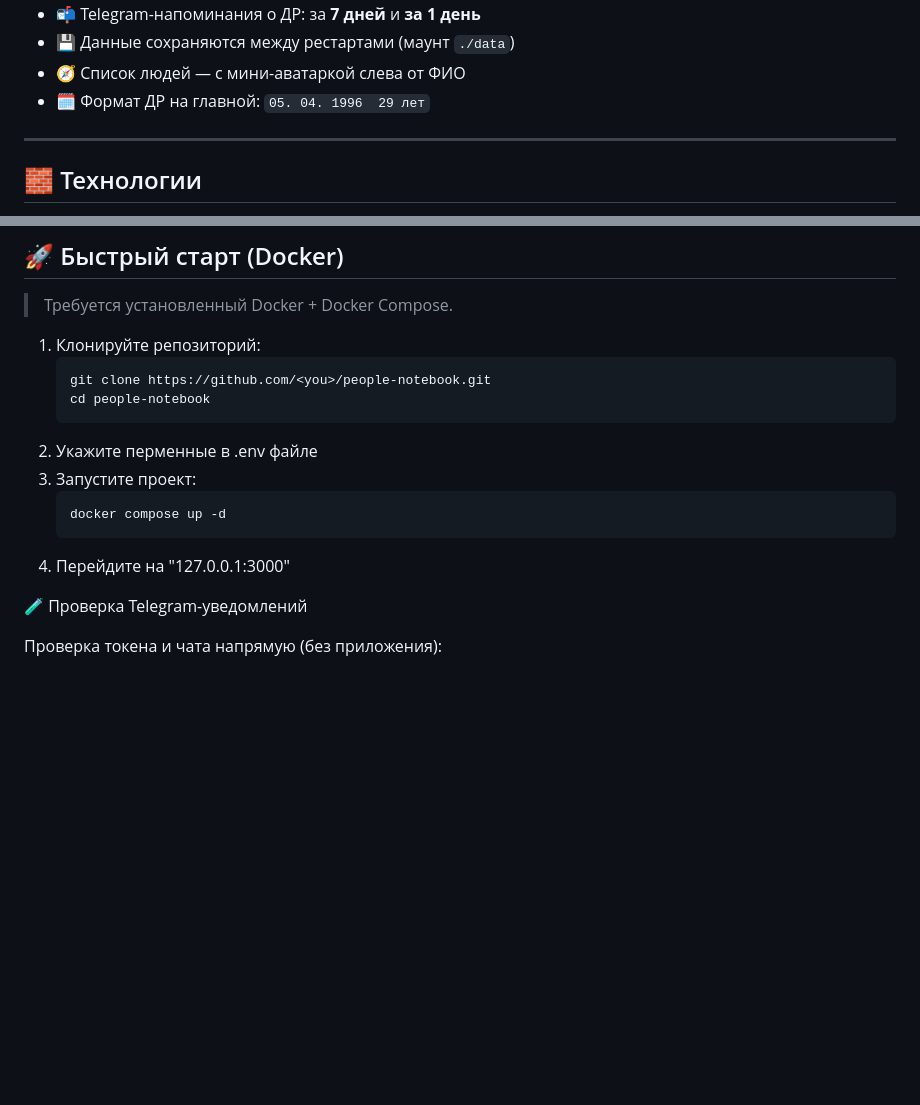
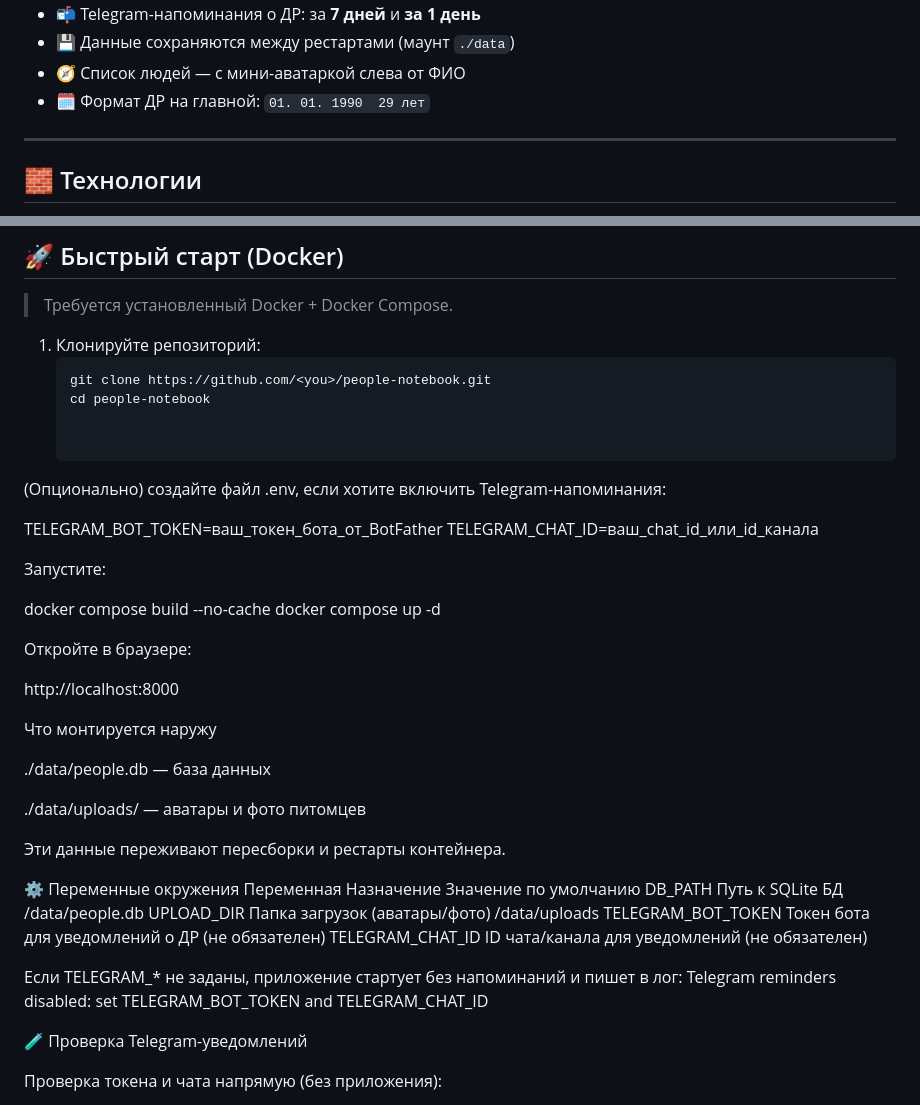
Before and after one commit to mikhail009/people-notebook, a Markdown page: README.md, 2 parts joined by grey strips. GitHub-like rendering; blank space fills up the shorter version.

````diff
--- a/README.md
+++ b/README.md
@@ -22,7 +22,7 @@
 - 📬 Telegram-напоминания о ДР: за **7 дней** и **за 1 день**
 - 💾 Данные сохраняются между рестартами (маунт `./data`)
 - 🧭 Список людей — с мини-аватаркой слева от ФИО
-- 🗓 Формат ДР на главной: `05. 04. 1996  29 лет`
+- 🗓 Формат ДР на главной: `01. 01. 1990  29 лет`
 
 ---
 
@@ -43,11 +43,41 @@
    ```bash
    git clone https://github.com/<you>/people-notebook.git
    cd people-notebook
-2. Укажите перменные в .env файле
-3. Запустите проект:
-   ```bash
-   docker compose up -d
-4. Перейдите на "127.0.0.1:3000"
+
+
+(Опционально) создайте файл .env, если хотите включить Telegram-напоминания:
+
+TELEGRAM_BOT_TOKEN=ваш_токен_бота_от_BotFather
+TELEGRAM_CHAT_ID=ваш_chat_id_или_id_канала
+
+
+Запустите:
+
+docker compose build --no-cache
+docker compose up -d
+
+
+Откройте в браузере:
+
+http://localhost:8000
+
+Что монтируется наружу
+
+./data/people.db — база данных
+
+./data/uploads/ — аватары и фото питомцев
+
+Эти данные переживают пересборки и рестарты контейнера.
+
+⚙️ Переменные окружения
+Переменная	Назначение	Значение по умолчанию
+DB_PATH	Путь к SQLite БД	/data/people.db
+UPLOAD_DIR	Папка загрузок (аватары/фото)	/data/uploads
+TELEGRAM_BOT_TOKEN	Токен бота для уведомлений о ДР	(не обязателен)
+TELEGRAM_CHAT_ID	ID чата/канала для уведомлений	(не обязателен)
+
+Если TELEGRAM_* не заданы, приложение стартует без напоминаний и пишет в лог:
+Telegram reminders disabled: set TELEGRAM_BOT_TOKEN and TELEGRAM_CHAT_ID
 
 🧪 Проверка Telegram-уведомлений
 
````
Also changed, not shown: other parts of README.md (+92 -0 lines).
